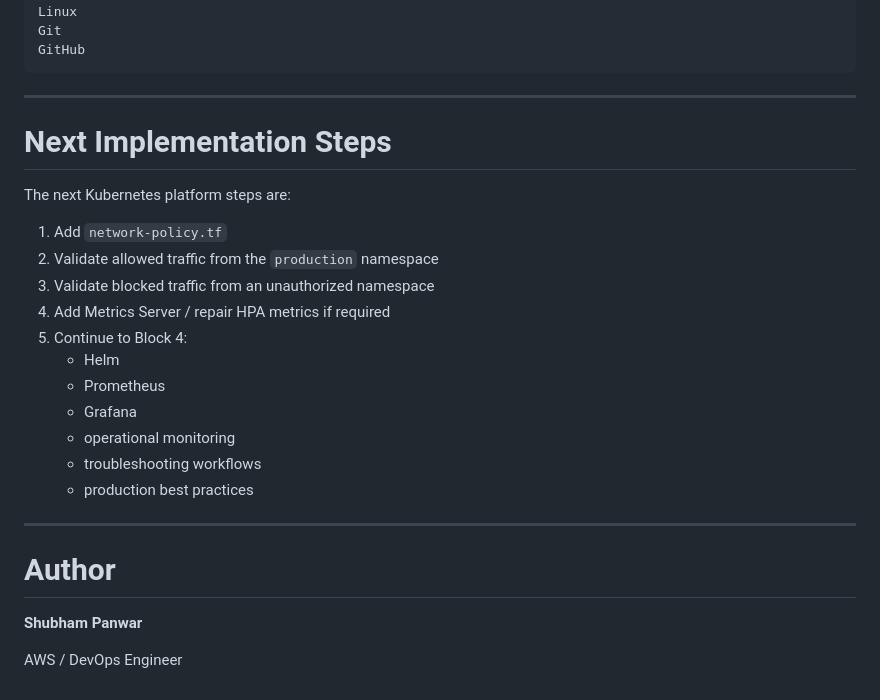
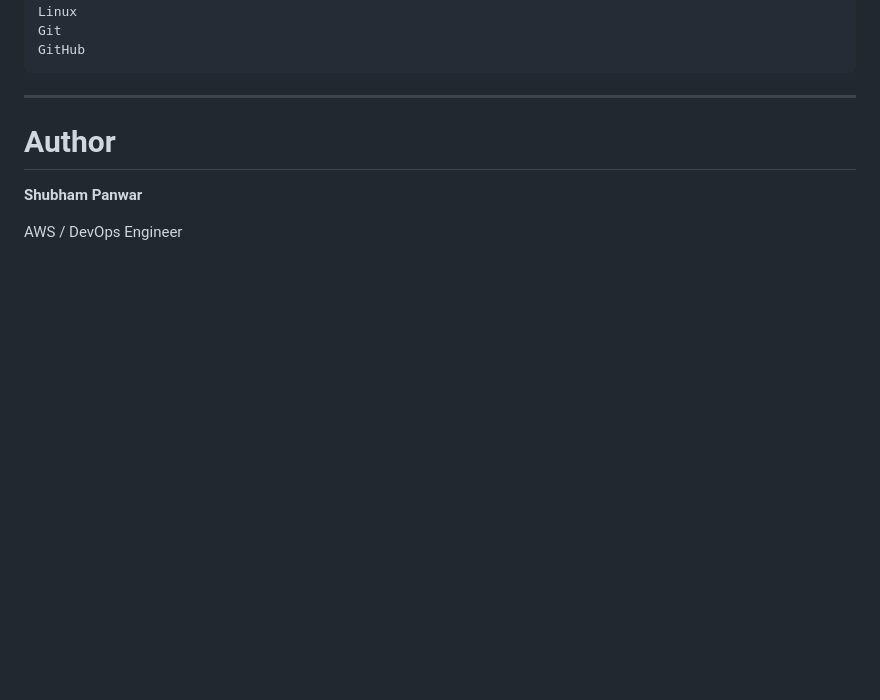
Before and after one commit to SubhamPanwarr/Production, a Markdown page: README.md, the part around the change. GitHub-like rendering; blank space fills up the shorter version.

Commit message:
docs: remove next implementation steps from README

```diff
--- a/README.md
+++ b/README.md
@@ -1336,23 +1336,6 @@ GitHub
 
 ---
 
-# Next Implementation Steps
-
-The next Kubernetes platform steps are:
-
-1. Add `network-policy.tf`
-2. Validate allowed traffic from the `production` namespace
-3. Validate blocked traffic from an unauthorized namespace
-4. Add Metrics Server / repair HPA metrics if required
-5. Continue to Block 4:
-   - Helm
-   - Prometheus
-   - Grafana
-   - operational monitoring
-   - troubleshooting workflows
-   - production best practices
-
----
 
 # Author
 
```
